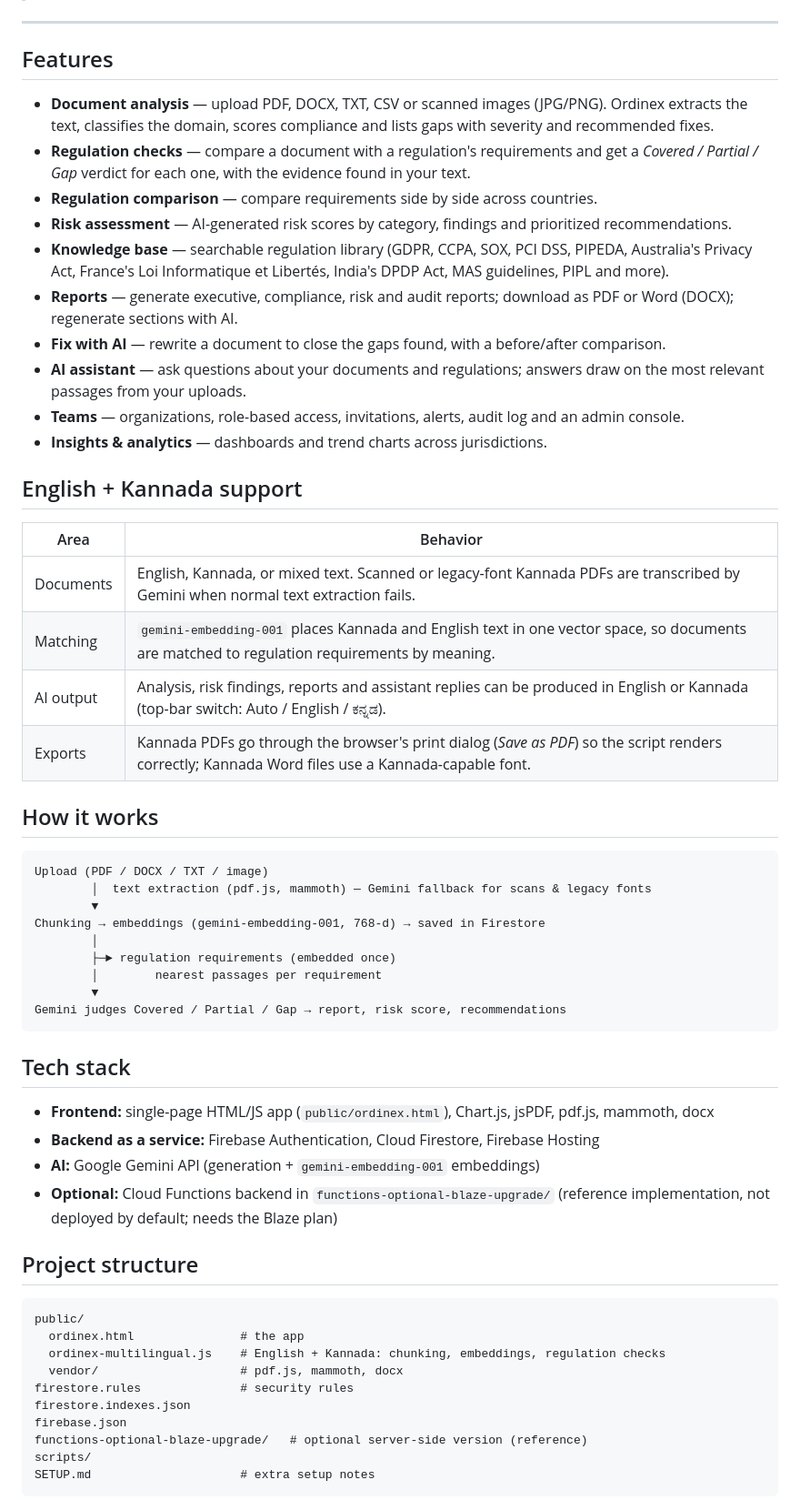
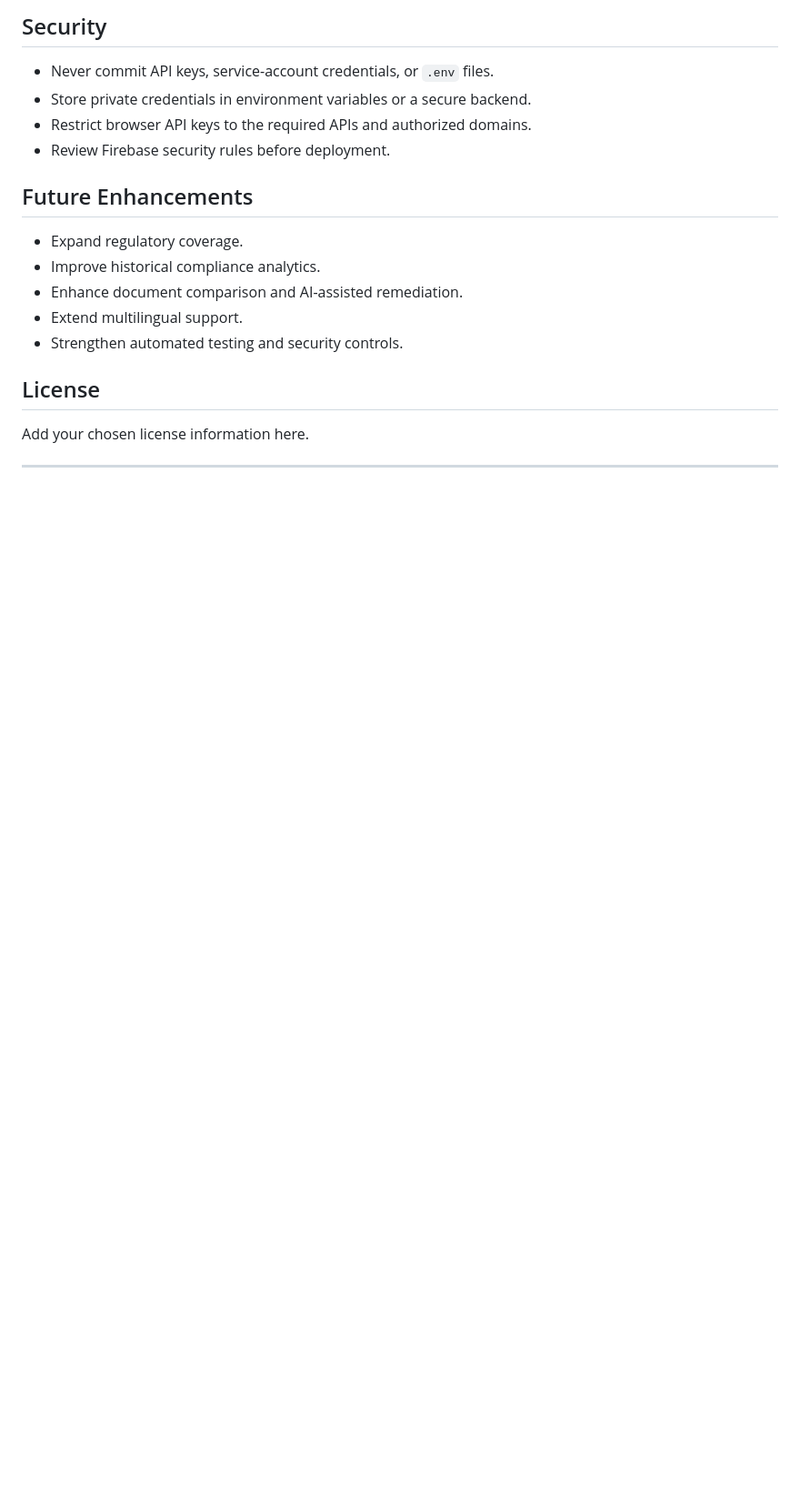
Before and after one commit to Tejaswig24/ORDINEX-RegAI---AI-Regulatory-Compliance-Platform, a Markdown page: README.md, the part around one of its changes. Shown at 91% size. Rendered like a GitHub page; blank space fills up the shorter version.

Commit message:
Format README

````diff
--- a/README.md
+++ b/README.md
@@ -6,61 +132,21 @@ Ordinex helps organizations check their policy documents against global regulati
+## Security
+
+- Never commit API keys, service-account credentials, or `.env` files.
+- Store private credentials in environment variables or a secure backend.
+- Restrict browser API keys to the required APIs and authorized domains.
+- Review Firebase security rules before deployment.
+
+## Future Enhancements
+
+- Expand regulatory coverage.
+- Improve historical compliance analytics.
+- Enhance document comparison and AI-assisted remediation.
+- Extend multilingual support.
+- Strengthen automated testing and security controls.
+
+## License
+
+Add your chosen license information here.
 
 ---
 
-## Features
-
-- **Document analysis** — upload PDF, DOCX, TXT, CSV or scanned images (JPG/PNG). Ordinex extracts the text, classifies the domain, scores compliance and lists gaps with severity and recommended fixes.
-- **Regulation checks** — compare a document with a regulation's requirements and get a *Covered / Partial / Gap* verdict for each one, with the evidence found in your text.
-- **Regulation comparison** — compare requirements side by side across countries.
-- **Risk assessment** — AI-generated risk scores by category, findings and prioritized recommendations.
-- **Knowledge base** — searchable regulation library (GDPR, CCPA, SOX, PCI DSS, PIPEDA, Australia's Privacy Act, France's Loi Informatique et Libertés, India's DPDP Act, MAS guidelines, PIPL and more).
-- **Reports** — generate executive, compliance, risk and audit reports; download as PDF or Word (DOCX); regenerate sections with AI.
-- **Fix with AI** — rewrite a document to close the gaps found, with a before/after comparison.
-- **AI assistant** — ask questions about your documents and regulations; answers draw on the most relevant passages from your uploads.
-- **Teams** — organizations, role-based access, invitations, alerts, audit log and an admin console.
-- **Insights & analytics** — dashboards and trend charts across jurisdictions.
-
-## English + Kannada support
-
-| Area | Behavior |
-|---|---|
-| Documents | English, Kannada, or mixed text. Scanned or legacy-font Kannada PDFs are transcribed by Gemini when normal text extraction fails. |
-| Matching | `gemini-embedding-001` places Kannada and English text in one vector space, so documents are matched to regulation requirements by meaning. |
-| AI output | Analysis, risk findings, reports and assistant replies can be produced in English or Kannada (top-bar switch: Auto / English / ಕನ್ನಡ). |
-| Exports | Kannada PDFs go through the browser's print dialog (*Save as PDF*) so the script renders correctly; Kannada Word files use a Kannada-capable font. |
-
-## How it works
-
-```
-Upload (PDF / DOCX / TXT / image)
-        │  text extraction (pdf.js, mammoth) — Gemini fallback for scans & legacy fonts
-        ▼
-Chunking → embeddings (gemini-embedding-001, 768-d) → saved in Firestore
-        │
-        ├─► regulation requirements (embedded once)
-        │        nearest passages per requirement
-        ▼
-Gemini judges Covered / Partial / Gap → report, risk score, recommendations
-```
-
-## Tech stack
-
-- **Frontend:** single-page HTML/JS app (`public/ordinex.html`), Chart.js, jsPDF, pdf.js, mammoth, docx
-- **Backend as a service:** Firebase Authentication, Cloud Firestore, Firebase Hosting
-- **AI:** Google Gemini API (generation + `gemini-embedding-001` embeddings)
-- **Optional:** Cloud Functions backend in `functions-optional-blaze-upgrade/` (reference implementation, not deployed by default; needs the Blaze plan)
-
-## Project structure
-
-```
-public/
-  ordinex.html               # the app
-  ordinex-multilingual.js    # English + Kannada: chunking, embeddings, regulation checks
-  vendor/                    # pdf.js, mammoth, docx
-firestore.rules              # security rules
-firestore.indexes.json
-firebase.json
-functions-optional-blaze-upgrade/   # optional server-side version (reference)
-scripts/
-SETUP.md                     # extra setup notes
-```
-
````
Also changed, not shown: other parts of README.md (+129 -94 lines).
